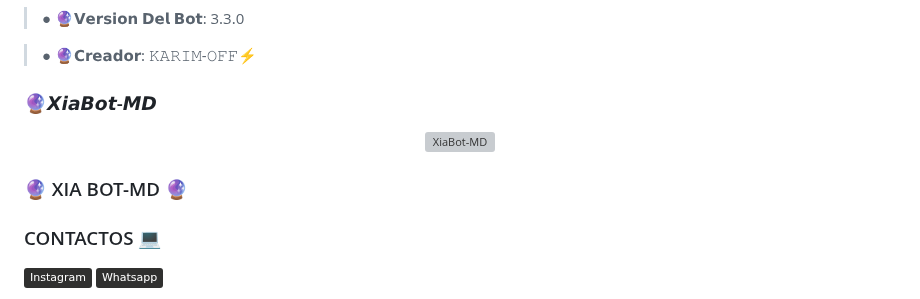
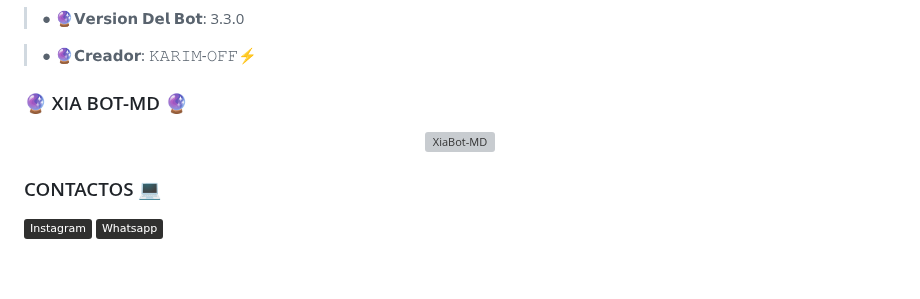
Before and after one commit to Angelito-OFC/XiaBot-Pro, a Markdown page: README.md, the part around the change. Drawn GitHub-style; badges without logos; blank space fills up the shorter version; grey boxes are pictures that could not be loaded.

Commit message:
Actualizar README.md

```diff
--- a/README.md
+++ b/README.md
@@ -2,12 +2,10 @@
 
 >● 🔮𝗖𝗿𝗲𝗮𝗱𝗼𝗿: 𝙺𝙰𝚁𝙸𝙼-𝙾𝙵𝙵⚡
 
-### 🔮𝙓𝙞𝙖𝘽𝙤𝙩-𝙈𝘿
+### 🔮 XIA BOT-MD 🔮
 <p align="center">
 <img src="https://telegra.ph/file/39b0aa3fe324550a3000a.jpg" alt="XiaBot-MD" width="900"/>
 </p>
-
-### 🔮 XIA BOT-MD 🔮
 
 ### CONTACTOS 💻
 <p>
```
